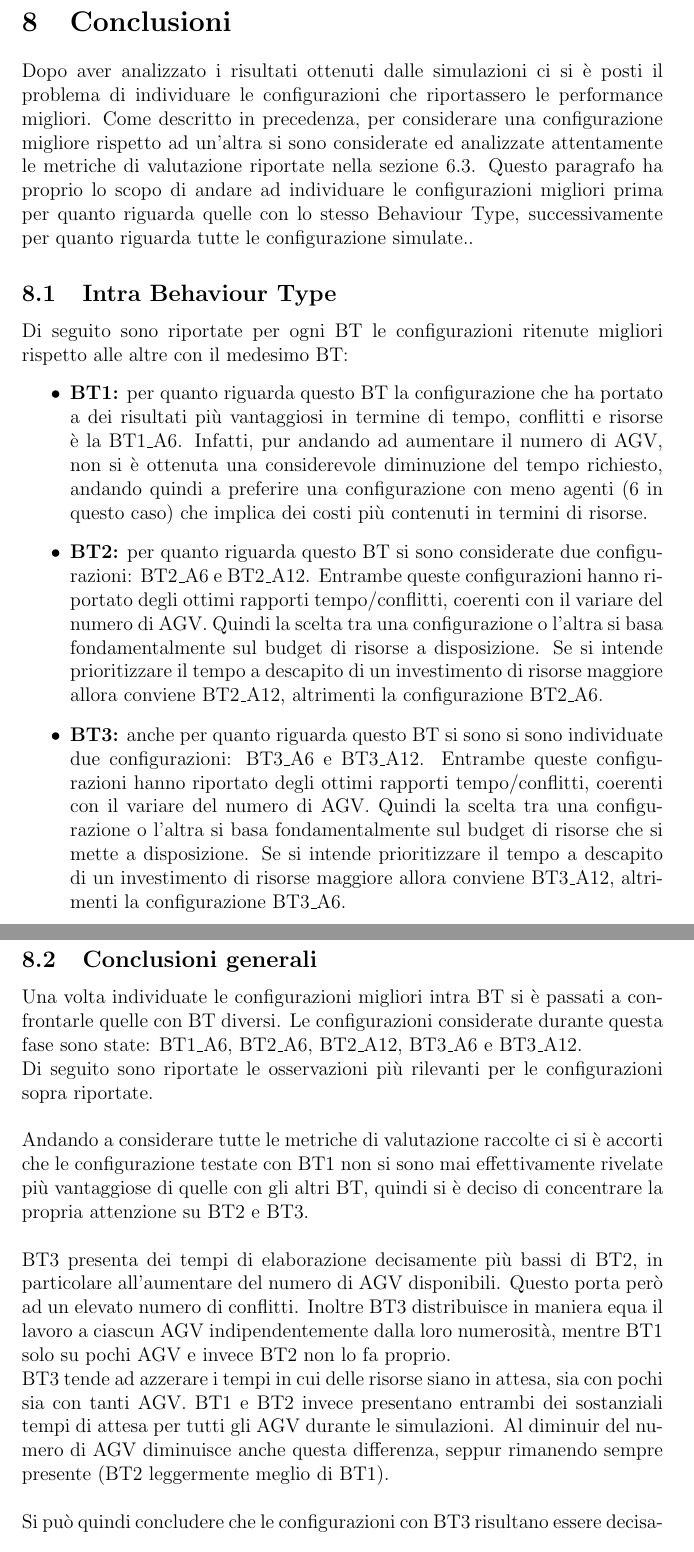
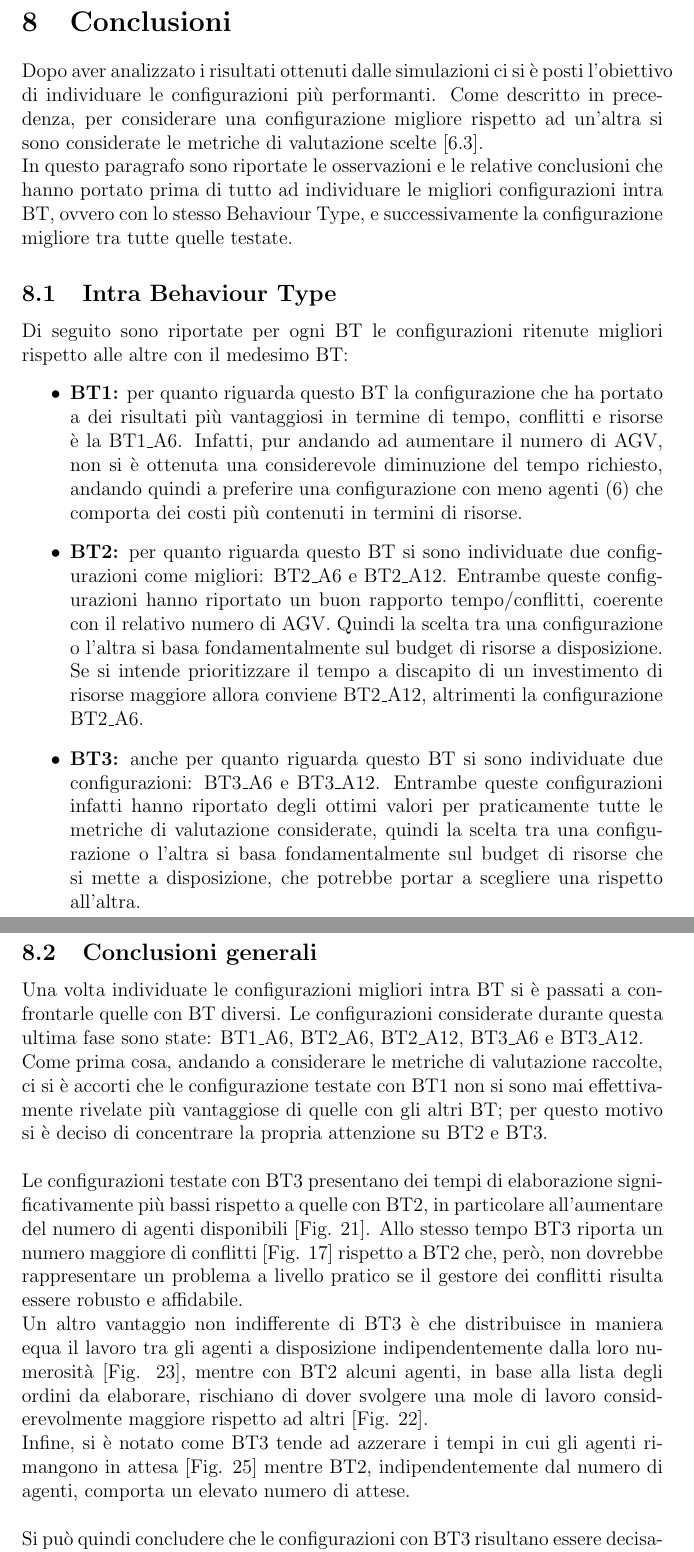
Before and after one commit to Sprea22/Latex_Report___Complex_Systems, a LaTeX document (ProjectTemplate.tex): two parts of pages 49 and 50 of 52, joined at a grey line, cut so that both start at the same text. Compiled offline with pdfLaTeX.

Commit message:
Final V1

```diff
--- a/ProjectTemplate.tex
+++ b/ProjectTemplate.tex
@@ -944,26 +945,26 @@ Un'altra metrica che ci ha permesso di raggiungere l'obiettivo di questo lavoro
 % CONCLUSIONI
 %%%%%%%%%%%%%%%%%%%%%%%%%%%%%%%%%%%%%%%%%%%%%%%
 \section{Conclusioni}
-Dopo aver analizzato i risultati ottenuti dalle simulazioni ci si è posti il problema di individuare le configurazioni che riportassero le performance migliori. Come descritto in precedenza, per considerare una configurazione migliore rispetto ad un'altra si sono considerate ed analizzate attentamente le metriche di valutazione riportate nella sezione \ref{MetricheValutazione}. Questo paragrafo ha proprio lo scopo di andare ad individuare le configurazioni migliori prima per quanto riguarda quelle con lo stesso Behaviour Type, successivamente per quanto riguarda tutte le configurazione simulate..
+Dopo aver analizzato i risultati ottenuti dalle simulazioni ci si è posti l'obiettivo di individuare le configurazioni più performanti. Come descritto in precedenza, per considerare una configurazione migliore rispetto ad un'altra si sono considerate le metriche di valutazione scelte  [\ref{MetricheValutazione}]. \\
+In questo paragrafo sono riportate le osservazioni e le relative conclusioni che hanno portato prima di tutto ad individuare le migliori configurazioni intra BT, ovvero con lo stesso Behaviour Type, e successivamente la configurazione migliore tra tutte quelle testate.
 
 \subsection{Intra Behaviour Type}
 Di seguito sono riportate per ogni BT le configurazioni ritenute migliori rispetto alle altre con il medesimo BT:
 \begin{itemize}
-\item \textbf{BT1:} per quanto riguarda questo BT la configurazione che ha portato a dei risultati più vantaggiosi in termine di tempo, conflitti e risorse è la \text{BT1\_A6}. Infatti, pur andando ad aumentare il numero di AGV, non si è ottenuta una considerevole diminuzione del tempo richiesto, andando quindi a preferire una configurazione con meno agenti (6 in questo caso) che implica dei costi più contenuti in termini di risorse.
+\item \textbf{BT1:} per quanto riguarda questo BT la configurazione che ha portato a dei risultati più vantaggiosi in termine di tempo, conflitti e risorse è la \text{BT1\_A6}. Infatti, pur andando ad aumentare il numero di AGV, non si è ottenuta una considerevole diminuzione del tempo richiesto, andando quindi a preferire una configurazione con meno agenti (6) che comporta dei costi più contenuti in termini di risorse.
 
-\item \textbf{BT2:} per quanto riguarda questo BT si sono considerate due configurazioni: \text{BT2\_A6} e \text{BT2\_A12}. Entrambe queste configurazioni hanno riportato degli ottimi rapporti tempo/conflitti, coerenti con il variare del numero di AGV. Quindi la scelta tra una configurazione o l'altra si basa fondamentalmente sul budget di risorse a disposizione. Se si intende prioritizzare il tempo a descapito di un investimento di risorse maggiore allora conviene \text{BT2\_A12}, altrimenti la configurazione \text{BT2\_A6}.
+\item \textbf{BT2:} per quanto riguarda questo BT si sono individuate due configurazioni come migliori: \text{BT2\_A6} e \text{BT2\_A12}. Entrambe queste configurazioni hanno riportato un buon rapporto tempo/conflitti, coerente con il relativo numero di AGV. Quindi la scelta tra una configurazione o l'altra si basa fondamentalmente sul budget di risorse a disposizione. Se si intende prioritizzare il tempo a discapito di un investimento di risorse maggiore allora conviene \text{BT2\_A12}, altrimenti la configurazione \text{BT2\_A6}.
 
-\item \textbf{BT3:} anche per quanto riguarda questo BT si sono si sono individuate due configurazioni: \text{BT3\_A6} e \text{BT3\_A12}. Entrambe queste configurazioni hanno riportato degli ottimi rapporti tempo/conflitti, coerenti con il variare del numero di AGV. Quindi la scelta tra una configurazione o l'altra si basa fondamentalmente sul budget di risorse che si mette a disposizione. Se si intende prioritizzare il tempo a descapito di un investimento di risorse maggiore allora conviene \text{BT3\_A12}, altrimenti la configurazione \text{BT3\_A6}.
+\item \textbf{BT3:} anche per quanto riguarda questo BT si sono individuate due configurazioni: \text{BT3\_A6} e \text{BT3\_A12}. Entrambe queste configurazioni infatti hanno riportato degli ottimi valori per praticamente tutte le metriche di valutazione considerate, quindi la scelta tra una configurazione o l'altra si basa fondamentalmente sul budget di risorse che si mette a disposizione, che potrebbe portar a scegliere una rispetto all'altra.
 \end{itemize}
 
 \subsection{Conclusioni generali}
-Una volta individuate le configurazioni migliori intra BT si è passati a confrontarle quelle con BT diversi. Le configurazioni considerate durante questa fase sono state: \text{BT1\_A6}, \text{BT2\_A6}, \text{BT2\_A12}, \text{BT3\_A6} e \text{BT3\_A12}.\\
-Di seguito sono riportate le osservazioni più rilevanti per le configurazioni sopra riportate. \\
+Una volta individuate le configurazioni migliori intra BT si è passati a confrontarle quelle con BT diversi. Le configurazioni considerate durante questa ultima fase sono state: \text{BT1\_A6}, \text{BT2\_A6}, \text{BT2\_A12}, \text{BT3\_A6} e \text{BT3\_A12}.\\
+\noindent Come prima cosa, andando a considerare le metriche di valutazione raccolte, ci si è accorti che le configurazione testate con BT1 non si sono mai effettivamente rivelate più vantaggiose di quelle con gli altri BT; per questo motivo si è deciso di concentrare la propria attenzione su BT2 e BT3. \\
 
-\noindent Andando a considerare tutte le metriche di valutazione raccolte ci si è accorti che le configurazione testate con BT1 non si sono mai effettivamente rivelate più vantaggiose di quelle con gli altri BT, quindi si è deciso di concentrare la propria attenzione su BT2 e BT3. \\
+\noindent Le configurazioni testate con BT3 presentano dei tempi di elaborazione significativamente più bassi rispetto a quelle con BT2, in particolare all'aumentare del numero di agenti disponibili [Fig. \ref{fig:articles_agv_bt1}]. Allo stesso tempo BT3 riporta un numero maggiore di conflitti [Fig. \ref{fig:conflicts_time_a12}] rispetto a BT2 che, però, non dovrebbe rappresentare un problema a livello pratico se il gestore dei conflitti risulta essere robusto e affidabile. \\
+Un altro vantaggio non indifferente di BT3 è che distribuisce in maniera equa il lavoro tra gli agenti a disposizione indipendentemente dalla loro numerosità [Fig. \ref{fig:articles_agv_bt3}], mentre con BT2 alcuni agenti, in base alla lista degli ordini da elaborare, rischiano di dover svolgere una mole di lavoro considerevolmente maggiore rispetto ad altri [Fig. \ref{fig:articles_agv_bt2}]. \\
+\noindent Infine, si è notato come BT3 tende ad azzerare i tempi in cui gli agenti rimangono in attesa [Fig. \ref{fig:waiting_total}] mentre BT2, indipendentemente dal numero di agenti, comporta un elevato numero di attese.\\
 
-\noindent BT3 presenta dei tempi di elaborazione decisamente più bassi di BT2, in particolare all'aumentare del numero di AGV disponibili. Questo porta però ad un elevato numero di conflitti.
-Inoltre BT3 distribuisce in maniera equa il lavoro a ciascun AGV indipendentemente dalla loro numerosità, mentre BT1 solo su pochi AGV e invece BT2 non lo fa proprio.\\
-\noindent BT3 tende ad azzerare i tempi in cui delle risorse siano in attesa, sia con pochi sia con tanti AGV. BT1 e BT2 invece presentano entrambi dei sostanziali tempi di attesa per tutti gli AGV durante le simulazioni. Al diminuir del numero di AGV diminuisce anche questa differenza, seppur rimanendo sempre presente (BT2 leggermente meglio di BT1).\\
+\noindent Si può quindi concludere che le configurazioni con BT3 risultano essere decisamente le più performanti, indipendentemente dal numero di AGV. L'unico fattore che potrebbe eventualmente influenzare questa scelta è la presenza di articoli prioritari o fortemente eterogenei all'interno del dominio del sistema: questo requisito potrebbe infatti portare a preferire la BT2 rispetto alla BT1 che, a discapito del tempo di lavorazione degli ordini, permetterebbe una maggiore personalizzazione della gestione di quest'ultimi.\\
 
-\noindent Si può quindi concludere che le configurazioni con BT3 risultano essere decisamente le più performanti, indipendentemente dal numero di AGV. L'unico fattore che potrebbe eventualmente cambiare questa scelta è la presenza di articoli prioritari o fortemente eterogenei: questo requisito potrebbe infatti portare a preferire la BT2 che, a descapito del tempo totale di lavorazione degli ordini, permetterebbe una maggiore personalizzazione della gestione di quest'ultimi.\\
```
Also changed, not shown: Figures/Scelta_Config/AlgoritmoScelta.png (deleted), Figures/Scelta_Config/Algoritmo_Scelta_Config.png (added), ProjectTemplate.pdf, ProjectTemplate.tex (21 more changed lines), 5 other files.
